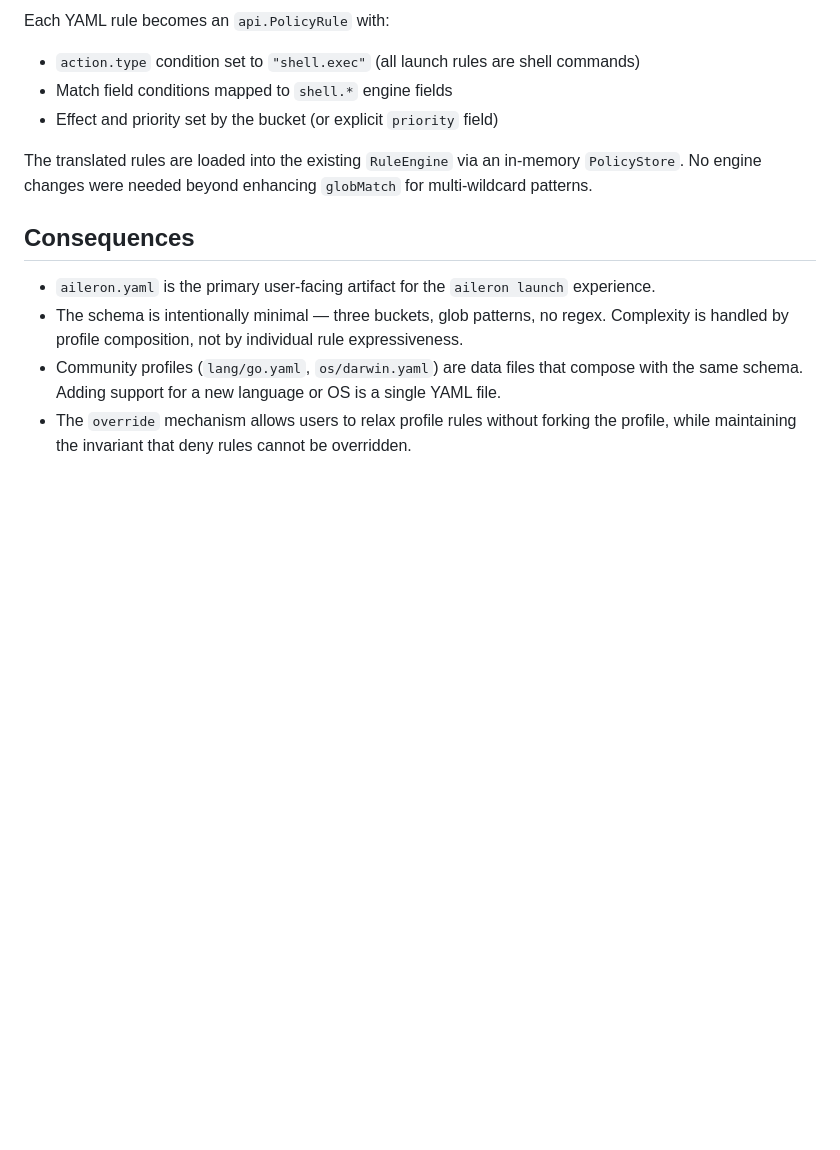
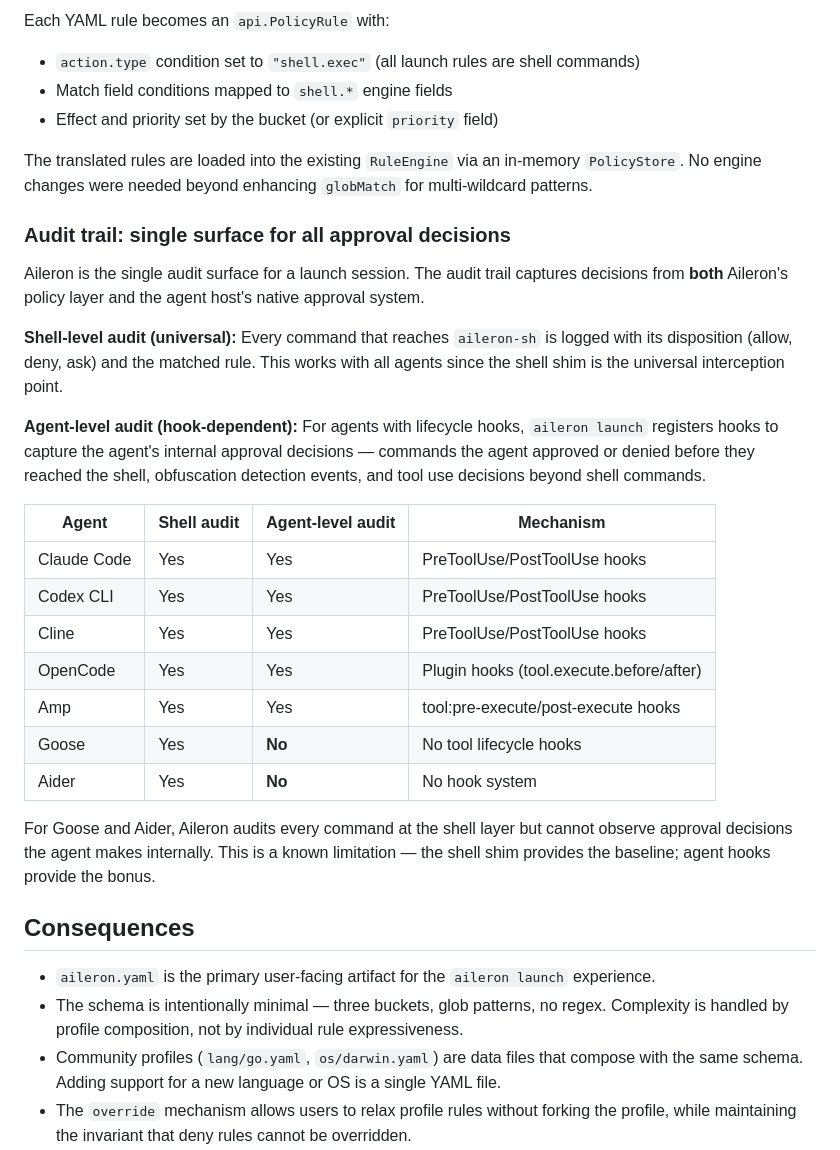
Before and after one commit to ALRubinger/aileron, a Markdown page: docs/adr/0014-aileron-yaml-policy-schema.md, the part around the change. GitHub-like rendering; blank space fills up the shorter version.

Commit message:
docs(adr): add audit trail strategy and agent hook compatibility to ADR-0014
Document the two-layer audit approach: shell-level (universal, all
agents) and agent-level (hook-dependent, 5 of 7 agents). Includes
compatibility table for Claude Code, Codex CLI, Cline, OpenCode, Amp,
Goose, and Aider.

Goose and Aider lack tool lifecycle hooks — shell audit is the only
layer for those agents. This is a known limitation.

Co-Authored-By: Claude Opus 4.6 (1M context) <noreply@anthropic.com>

```diff
--- a/docs/adr/0014-aileron-yaml-policy-schema.md
+++ b/docs/adr/0014-aileron-yaml-policy-schema.md
@@ -175,6 +175,26 @@ Each YAML rule becomes an `api.PolicyRule` with:
 
 The translated rules are loaded into the existing `RuleEngine` via an in-memory `PolicyStore`. No engine changes were needed beyond enhancing `globMatch` for multi-wildcard patterns.
 
+### Audit trail: single surface for all approval decisions
+
+Aileron is the single audit surface for a launch session. The audit trail captures decisions from **both** Aileron's policy layer and the agent host's native approval system.
+
+**Shell-level audit (universal):** Every command that reaches `aileron-sh` is logged with its disposition (allow, deny, ask) and the matched rule. This works with all agents since the shell shim is the universal interception point.
+
+**Agent-level audit (hook-dependent):** For agents with lifecycle hooks, `aileron launch` registers hooks to capture the agent's internal approval decisions — commands the agent approved or denied before they reached the shell, obfuscation detection events, and tool use decisions beyond shell commands.
+
+| Agent | Shell audit | Agent-level audit | Mechanism |
+|-------|-----------|------------------|-----------|
+| Claude Code | Yes | Yes | PreToolUse/PostToolUse hooks |
+| Codex CLI | Yes | Yes | PreToolUse/PostToolUse hooks |
+| Cline | Yes | Yes | PreToolUse/PostToolUse hooks |
+| OpenCode | Yes | Yes | Plugin hooks (tool.execute.before/after) |
+| Amp | Yes | Yes | tool:pre-execute/post-execute hooks |
+| Goose | Yes | **No** | No tool lifecycle hooks |
+| Aider | Yes | **No** | No hook system |
+
+For Goose and Aider, Aileron audits every command at the shell layer but cannot observe approval decisions the agent makes internally. This is a known limitation — the shell shim provides the baseline; agent hooks provide the bonus.
+
 ## Consequences
 
 - `aileron.yaml` is the primary user-facing artifact for the `aileron launch` experience.
```
